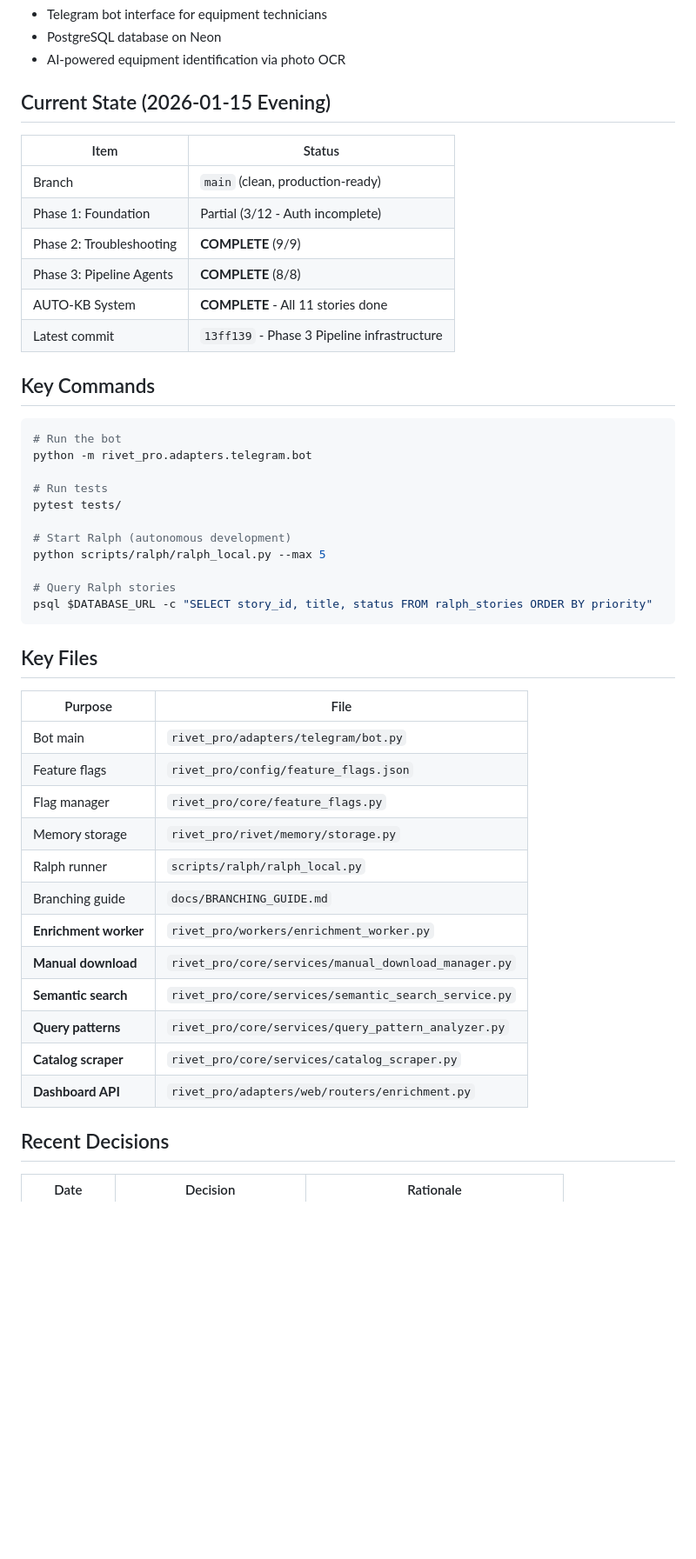
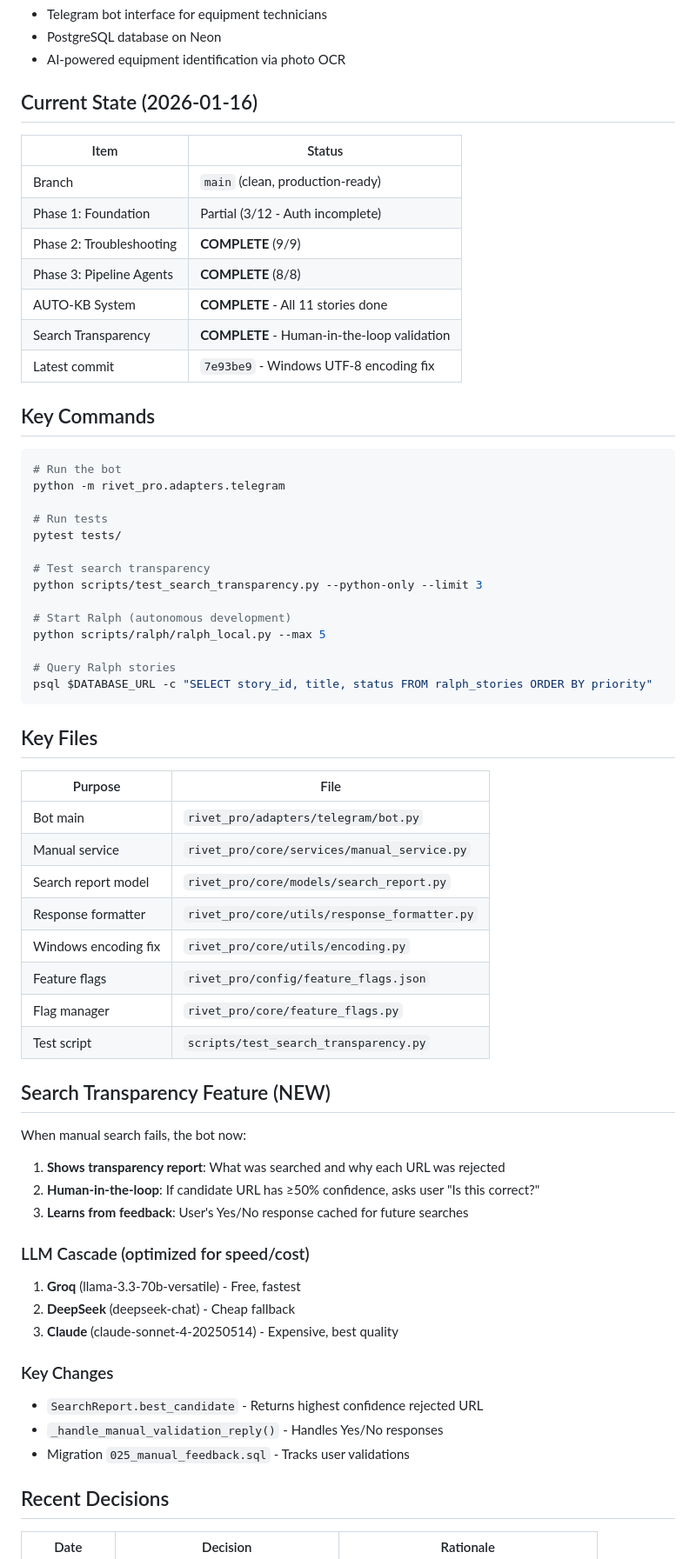
Before and after one commit to Mikecranesync/Rivet-PRO, a Markdown page: docs/QUICK_CONTEXT.md, the part around one of its changes. Shown at 87% size. Rendered like a GitHub page; blank space fills up the shorter version.

````diff
--- a/docs/QUICK_CONTEXT.md
+++ b/docs/QUICK_CONTEXT.md
@@ -9,7 +9,7 @@
 - PostgreSQL database on Neon
 - AI-powered equipment identification via photo OCR
 
-## Current State (2026-01-15 Evening)
+## Current State (2026-01-16)
 
 | Item | Status |
 |------|--------|
@@ -18,16 +18,20 @@
 | Phase 2: Troubleshooting | **COMPLETE** (9/9) |
 | Phase 3: Pipeline Agents | **COMPLETE** (8/8) |
 | AUTO-KB System | **COMPLETE** - All 11 stories done |
-| Latest commit | `13ff139` - Phase 3 Pipeline infrastructure |
+| Search Transparency | **COMPLETE** - Human-in-the-loop validation |
+| Latest commit | `7e93be9` - Windows UTF-8 encoding fix |
 
 ## Key Commands
 
 ```bash
 # Run the bot
-python -m rivet_pro.adapters.telegram.bot
+python -m rivet_pro.adapters.telegram
 
 # Run tests
 pytest tests/
+
+# Test search transparency
+python scripts/test_search_transparency.py --python-only --limit 3
 
 # Start Ralph (autonomous development)
 python scripts/ralph/ralph_local.py --max 5
@@ -41,17 +45,30 @@ psql $DATABASE_URL -c "SELECT story_id, title, status FROM ralph_stories ORDER B
 | Purpose | File |
 |---------|------|
 | Bot main | `rivet_pro/adapters/telegram/bot.py` |
+| Manual service | `rivet_pro/core/services/manual_service.py` |
+| Search report model | `rivet_pro/core/models/search_report.py` |
+| Response formatter | `rivet_pro/core/utils/response_formatter.py` |
+| Windows encoding fix | `rivet_pro/core/utils/encoding.py` |
 | Feature flags | `rivet_pro/config/feature_flags.json` |
 | Flag manager | `rivet_pro/core/feature_flags.py` |
-| Memory storage | `rivet_pro/rivet/memory/storage.py` |
-| Ralph runner | `scripts/ralph/ralph_local.py` |
-| Branching guide | `docs/BRANCHING_GUIDE.md` |
-| **Enrichment worker** | `rivet_pro/workers/enrichment_worker.py` |
-| **Manual download** | `rivet_pro/core/services/manual_download_manager.py` |
-| **Semantic search** | `rivet_pro/core/services/semantic_search_service.py` |
-| **Query patterns** | `rivet_pro/core/services/query_pattern_analyzer.py` |
-| **Catalog scraper** | `rivet_pro/core/services/catalog_scraper.py` |
-| **Dashboard API** | `rivet_pro/adapters/web/routers/enrichment.py` |
+| Test script | `scripts/test_search_transparency.py` |
+
+## Search Transparency Feature (NEW)
+
+When manual search fails, the bot now:
+1. **Shows transparency report**: What was searched and why each URL was rejected
+2. **Human-in-the-loop**: If candidate URL has ≥50% confidence, asks user "Is this correct?"
+3. **Learns from feedback**: User's Yes/No response cached for future searches
+
+### LLM Cascade (optimized for speed/cost)
+1. **Groq** (llama-3.3-70b-versatile) - Free, fastest
+2. **DeepSeek** (deepseek-chat) - Cheap fallback
+3. **Claude** (claude-sonnet-4-20250514) - Expensive, best quality
+
+### Key Changes
+- `SearchReport.best_candidate` - Returns highest confidence rejected URL
+- `_handle_manual_validation_reply()` - Handles Yes/No responses
+- Migration `025_manual_feedback.sql` - Tracks user validations
 
 ## Recent Decisions
 
````
Also changed, not shown: other parts of docs/QUICK_CONTEXT.md (+14 -28 lines), docs/RESUME_PROMPT.md (added, +60 -0 lines).
